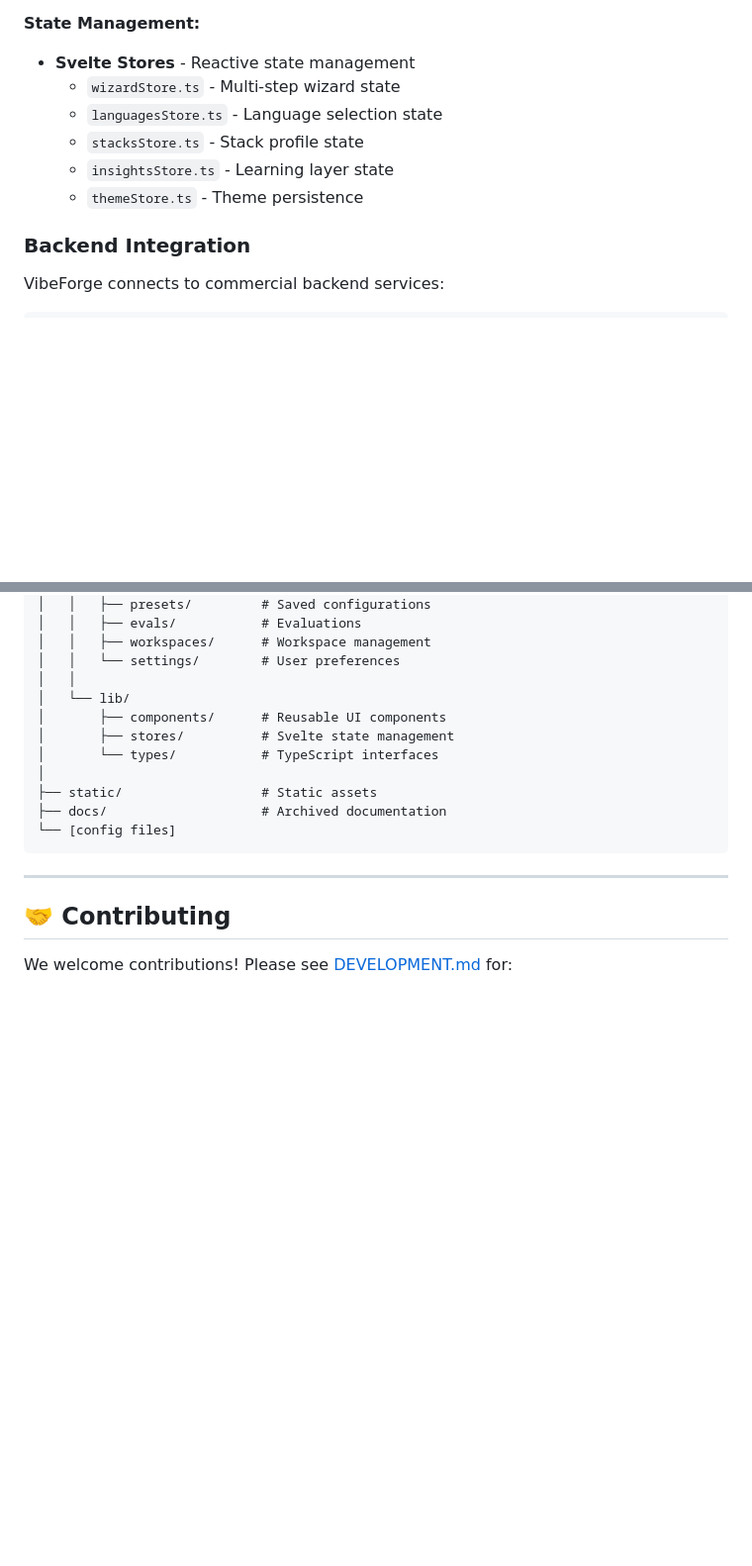
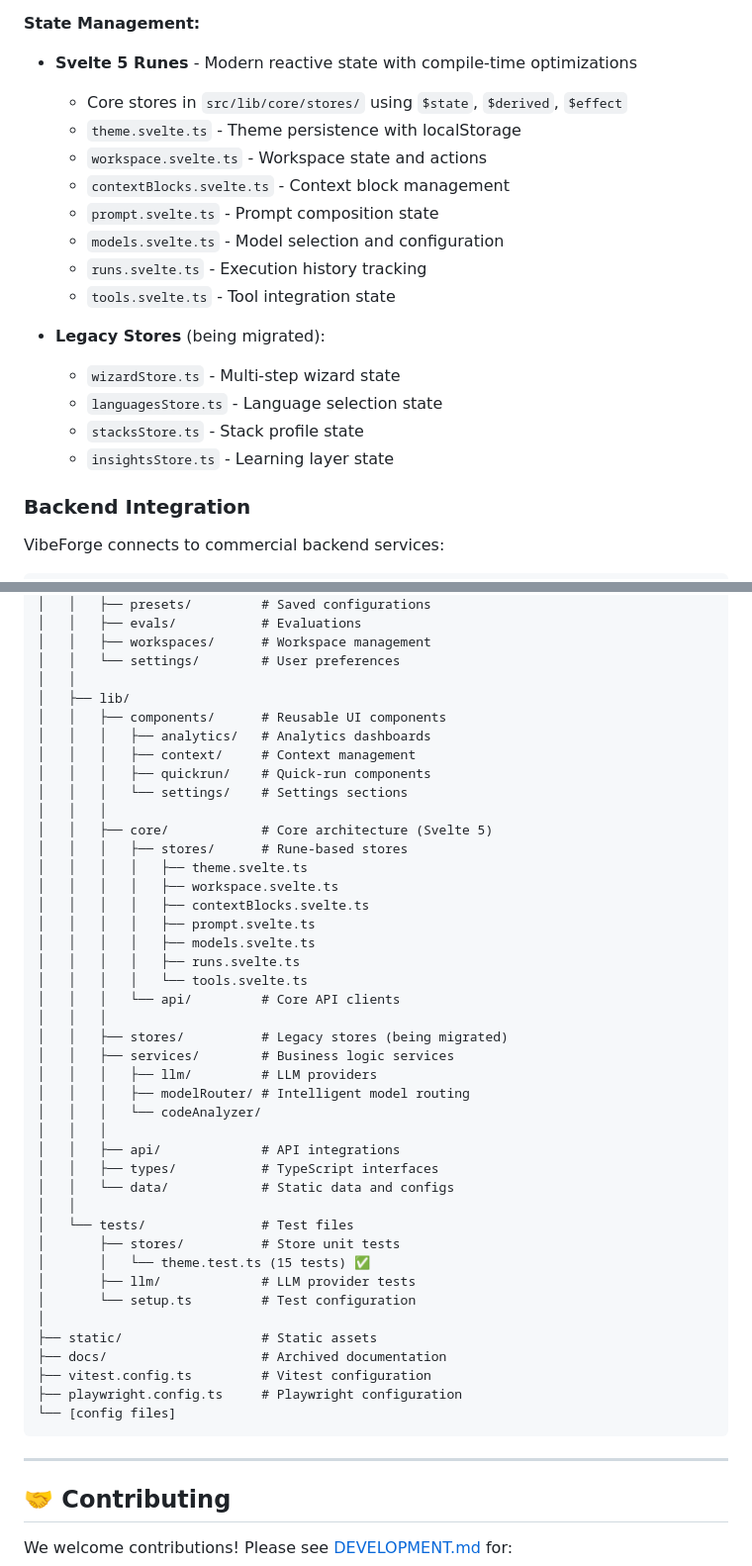
Before and after one commit to Boswecw/VibeForge_svelte, a Markdown page: README.md, 2 parts joined by grey strips. Shown at 99% size. GitHub-like rendering; blank space fills up the shorter version.

````diff
--- a/README.md
+++ b/README.md
@@ -224,12 +244,21 @@ VibeForge connects to commercial Forge backend services:
 
 **State Management:**
 
-- **Svelte Stores** - Reactive state management
+- **Svelte 5 Runes** - Modern reactive state with compile-time optimizations
+  - Core stores in `src/lib/core/stores/` using `$state`, `$derived`, `$effect`
+  - `theme.svelte.ts` - Theme persistence with localStorage
+  - `workspace.svelte.ts` - Workspace state and actions
+  - `contextBlocks.svelte.ts` - Context block management
+  - `prompt.svelte.ts` - Prompt composition state
+  - `models.svelte.ts` - Model selection and configuration
+  - `runs.svelte.ts` - Execution history tracking
+  - `tools.svelte.ts` - Tool integration state
+
+- **Legacy Stores** (being migrated):
   - `wizardStore.ts` - Multi-step wizard state
   - `languagesStore.ts` - Language selection state
   - `stacksStore.ts` - Stack profile state
   - `insightsStore.ts` - Learning layer state
-  - `themeStore.ts` - Theme persistence
 
 ### Backend Integration
 
@@ -968,13 +1050,44 @@ vibeforge/
 │   │   ├── workspaces/      # Workspace management
 │   │   └── settings/        # User preferences
 │   │
-│   └── lib/
-│       ├── components/      # Reusable UI components
-│       ├── stores/          # Svelte state management
-│       └── types/           # TypeScript interfaces
+│   ├── lib/
+│   │   ├── components/      # Reusable UI components
+│   │   │   ├── analytics/   # Analytics dashboards
+│   │   │   ├── context/     # Context management
+│   │   │   ├── quickrun/    # Quick-run components
+│   │   │   └── settings/    # Settings sections
+│   │   │
+│   │   ├── core/            # Core architecture (Svelte 5)
+│   │   │   ├── stores/      # Rune-based stores
+│   │   │   │   ├── theme.svelte.ts
+│   │   │   │   ├── workspace.svelte.ts
+│   │   │   │   ├── contextBlocks.svelte.ts
+│   │   │   │   ├── prompt.svelte.ts
+│   │   │   │   ├── models.svelte.ts
+│   │   │   │   ├── runs.svelte.ts
+│   │   │   │   └── tools.svelte.ts
+│   │   │   └── api/         # Core API clients
+│   │   │
+│   │   ├── stores/          # Legacy stores (being migrated)
+│   │   ├── services/        # Business logic services
+│   │   │   ├── llm/         # LLM providers
+│   │   │   ├── modelRouter/ # Intelligent model routing
+│   │   │   └── codeAnalyzer/
+│   │   │
+│   │   ├── api/             # API integrations
+│   │   ├── types/           # TypeScript interfaces
+│   │   └── data/            # Static data and configs
+│   │
+│   └── tests/               # Test files
+│       ├── stores/          # Store unit tests
+│       │   └── theme.test.ts (15 tests) ✅
+│       ├── llm/             # LLM provider tests
+│       └── setup.ts         # Test configuration
 │
 ├── static/                  # Static assets
 ├── docs/                    # Archived documentation
+├── vitest.config.ts         # Vitest configuration
+├── playwright.config.ts     # Playwright configuration
 └── [config files]
 ```
 
````
Also changed, not shown: other parts of README.md (+78 -5 lines).
